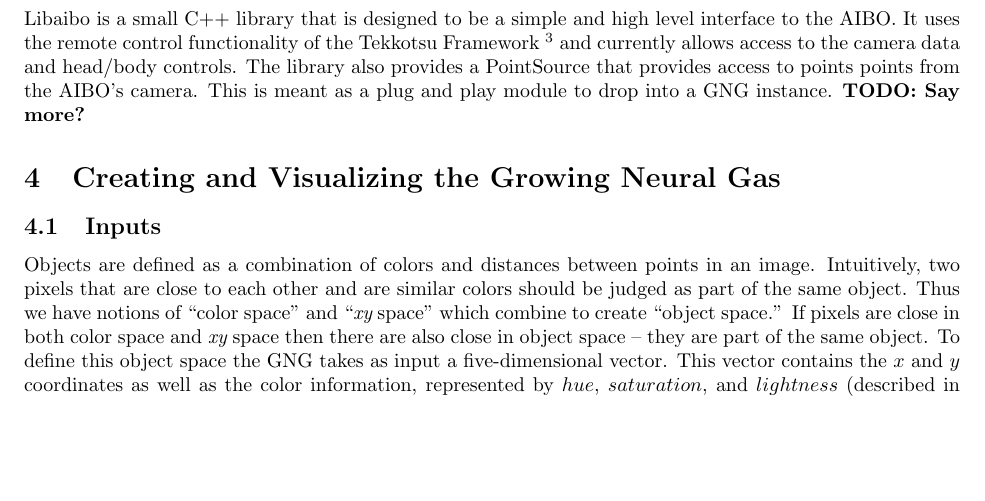
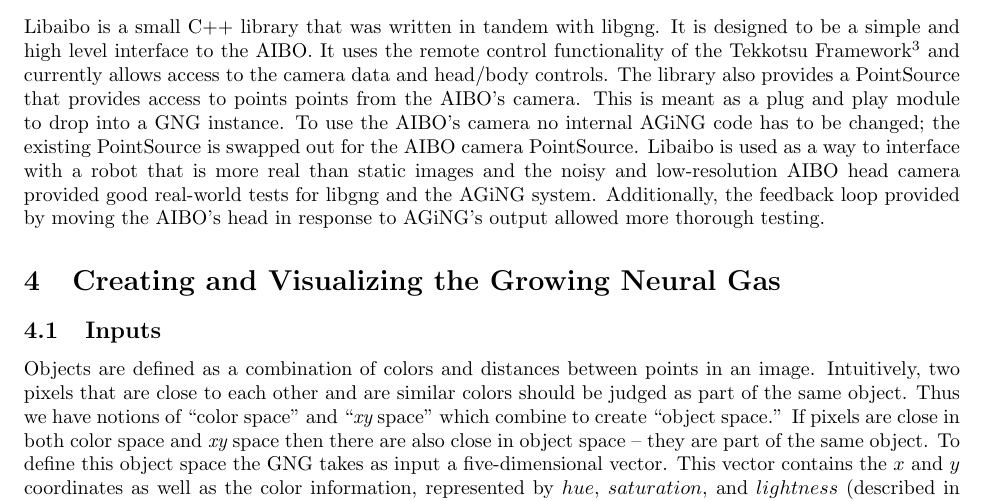
Before and after one commit to astromme/Neural-Object-Detection, a LaTeX paper (latex/final-report.tex): part of page 4 of 16, cut so that both start at the same text, the shorter picture padded with empty space. Compiled offline with pdfLaTeX.

Commit message:
paper improvements

```diff
--- a/latex/final-report.tex
+++ b/latex/final-report.tex
@@ -82,7 +82,7 @@
 
 \subsection{libaibo}
 
-Libaibo is a small C++ library that is designed to be a simple and high level interface to the AIBO. It uses the remote control functionality of the Tekkotsu Framework \footnote{TODO: Complete \url{http://www.tekkotsu.org/}} and currently allows access to the camera data and head/body controls. The library also provides a PointSource that provides access to points points from the AIBO's camera. This is meant as a plug and play module to drop into a GNG instance. {\bf TODO: Say more?}
+Libaibo is a small C++ library that was written in tandem with libgng. It is designed to be a simple and high level interface to the AIBO. It uses the remote control functionality of the Tekkotsu Framework\footnote{Tekkotsu is a framework that runs on the AIBO. It provides a development environment for the AIBO as well as the network remote control that was used in libaibo. \url{http://www.tekkotsu.org/}} and currently allows access to the camera data and head/body controls. The library also provides a PointSource that provides access to points points from the AIBO's camera. This is meant as a plug and play module to drop into a GNG instance. To use the AIBO's camera no internal AGiNG code has to be changed; the existing PointSource is swapped out for the AIBO camera PointSource. Libaibo is used as a way to interface with a robot that is more real than static images and the noisy and low-resolution AIBO head camera provided good real-world tests for libgng and the AGiNG system. Additionally, the feedback loop provided by moving the AIBO's head in response to AGiNG's output allowed more thorough testing.
 
 \section{Creating and Visualizing the Growing Neural Gas}
 \label{sec:creatingGNG}
```
Also changed, not shown: latex/final-report.tex (2 more changed lines).
